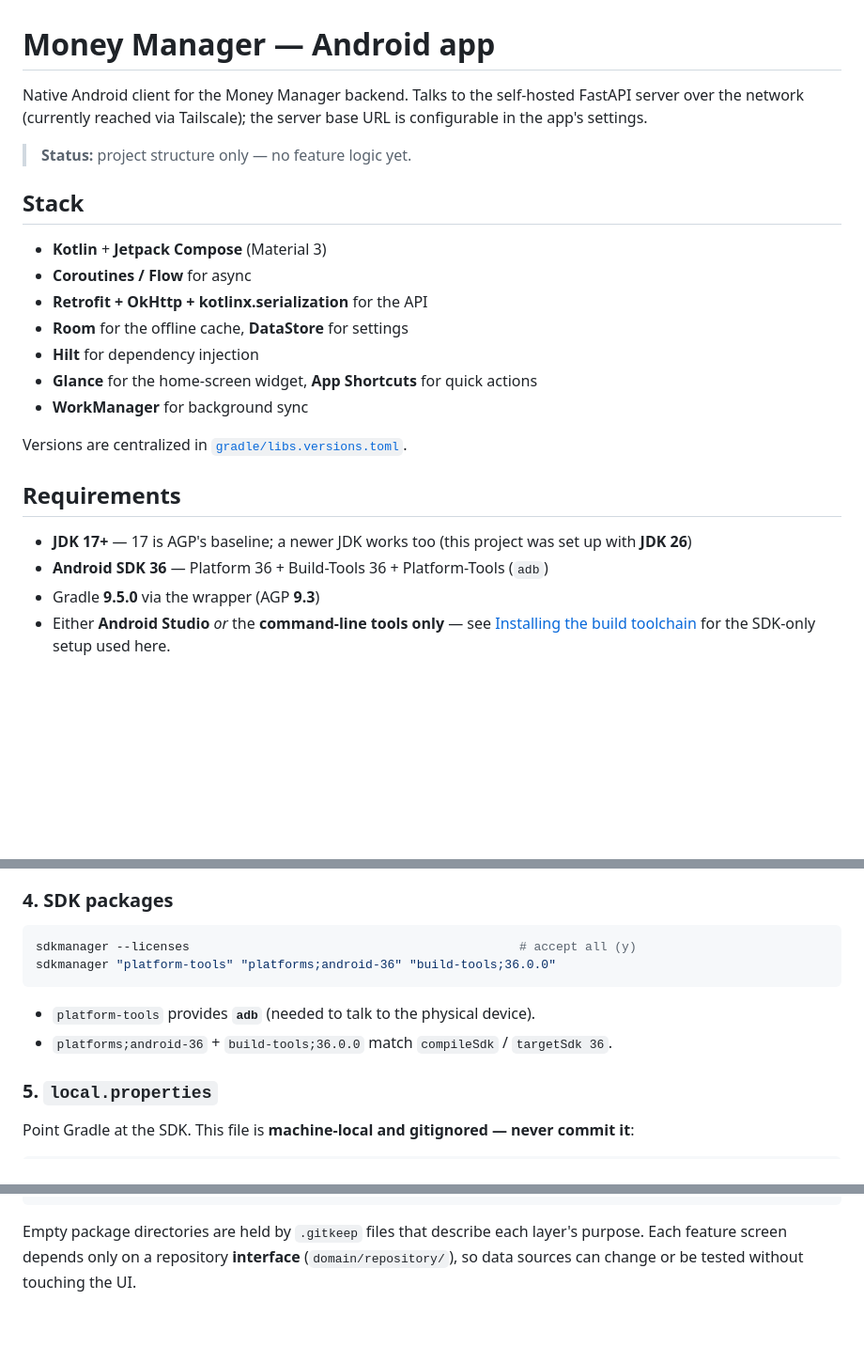
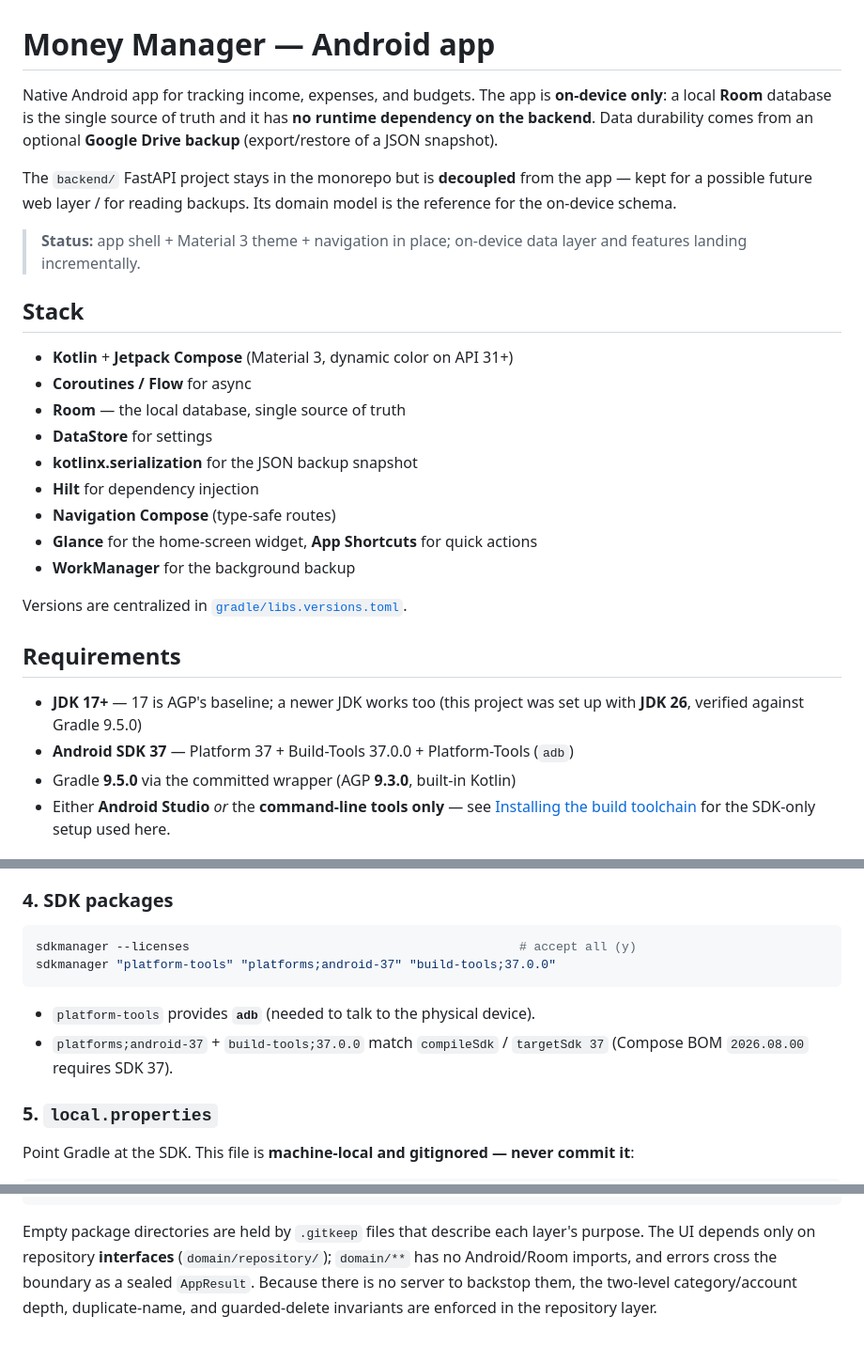
Before and after one commit to kingsabarish/Money-Manager, a Markdown page: android/README.md, 3 parts joined by grey strips. Shown at 94% size. Drawn GitHub-style; blank space fills up the shorter version.

````diff
--- a/android/README.md
+++ b/android/README.md
@@ -1,29 +1,37 @@
 # Money Manager — Android app
 
-Native Android client for the Money Manager backend. Talks to the self-hosted
-FastAPI server over the network (currently reached via Tailscale); the server
-base URL is configurable in the app's settings.
+Native Android app for tracking income, expenses, and budgets. The app is
+**on-device only**: a local **Room** database is the single source of truth and
+it has **no runtime dependency on the backend**. Data durability comes from an
+optional **Google Drive backup** (export/restore of a JSON snapshot).
 
-> **Status:** project structure only — no feature logic yet.
+The `backend/` FastAPI project stays in the monorepo but is **decoupled** from
+the app — kept for a possible future web layer / for reading backups. Its domain
+model is the reference for the on-device schema.
+
+> **Status:** app shell + Material 3 theme + navigation in place; on-device data
+> layer and features landing incrementally.
 
 ## Stack
 
-- **Kotlin** + **Jetpack Compose** (Material 3)
+- **Kotlin** + **Jetpack Compose** (Material 3, dynamic color on API 31+)
 - **Coroutines / Flow** for async
-- **Retrofit + OkHttp + kotlinx.serialization** for the API
-- **Room** for the offline cache, **DataStore** for settings
+- **Room** — the local database, single source of truth
+- **DataStore** for settings
+- **kotlinx.serialization** for the JSON backup snapshot
 - **Hilt** for dependency injection
+- **Navigation Compose** (type-safe routes)
 - **Glance** for the home-screen widget, **App Shortcuts** for quick actions
-- **WorkManager** for background sync
+- **WorkManager** for the background backup
 
 Versions are centralized in [`gradle/libs.versions.toml`](gradle/libs.versions.toml).
 
 ## Requirements
 
 - **JDK 17+** — 17 is AGP's baseline; a newer JDK works too (this project was
-  set up with **JDK 26**)
-- **Android SDK 36** — Platform 36 + Build-Tools 36 + Platform-Tools (`adb`)
-- Gradle **9.5.0** via the wrapper (AGP **9.3**)
+  set up with **JDK 26**, verified against Gradle 9.5.0)
+- **Android SDK 37** — Platform 37 + Build-Tools 37.0.0 + Platform-Tools (`adb`)
+- Gradle **9.5.0** via the committed wrapper (AGP **9.3.0**, built-in Kotlin)
 - Either **Android Studio** *or* the **command-line tools only** — see
   [Installing the build toolchain](#installing-the-build-toolchain-sdk-only-no-android-studio)
   for the SDK-only setup used here.
@@ -69,12 +77,12 @@ and `%ANDROID_HOME%\platform-tools`. **Open a new terminal** so they load.
 
 ```bash
 sdkmanager --licenses                                             # accept all (y)
-sdkmanager "platform-tools" "platforms;android-36" "build-tools;36.0.0"
+sdkmanager "platform-tools" "platforms;android-37" "build-tools;37.0.0"
 ```
 
 - `platform-tools` provides **`adb`** (needed to talk to the physical device).
-- `platforms;android-36` + `build-tools;36.0.0` match `compileSdk` /
-  `targetSdk 36`.
+- `platforms;android-37` + `build-tools;37.0.0` match `compileSdk` /
+  `targetSdk 37` (Compose BOM `2026.08.00` requires SDK 37).
 
 ### 5. `local.properties`
 
@@ -187,6 +184,8 @@ app/src/main/java/com/moneymanager/
 ```
 
 Empty package directories are held by `.gitkeep` files that describe each
-layer's purpose. Each feature screen depends only on a repository **interface**
-(`domain/repository/`), so data sources can change or be tested without
-touching the UI.
+layer's purpose. The UI depends only on repository **interfaces**
+(`domain/repository/`); `domain/**` has no Android/Room imports, and errors cross
+the boundary as a sealed `AppResult`. Because there is no server to backstop
+them, the two-level category/account depth, duplicate-name, and guarded-delete
+invariants are enforced in the repository layer.
````
Also changed, not shown: other parts of android/README.md (+31 -42 lines), CLAUDE.md (+37 -16 lines).
